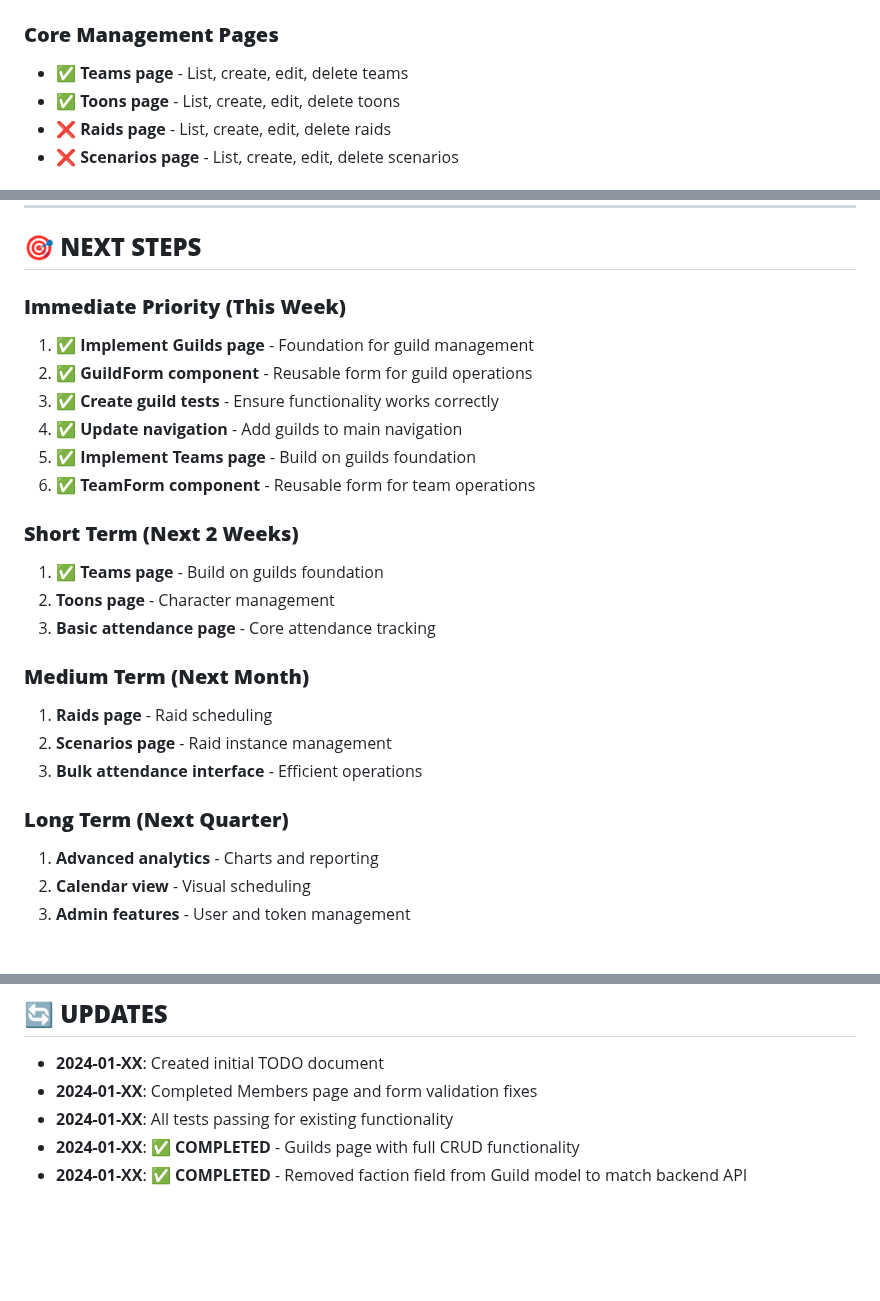
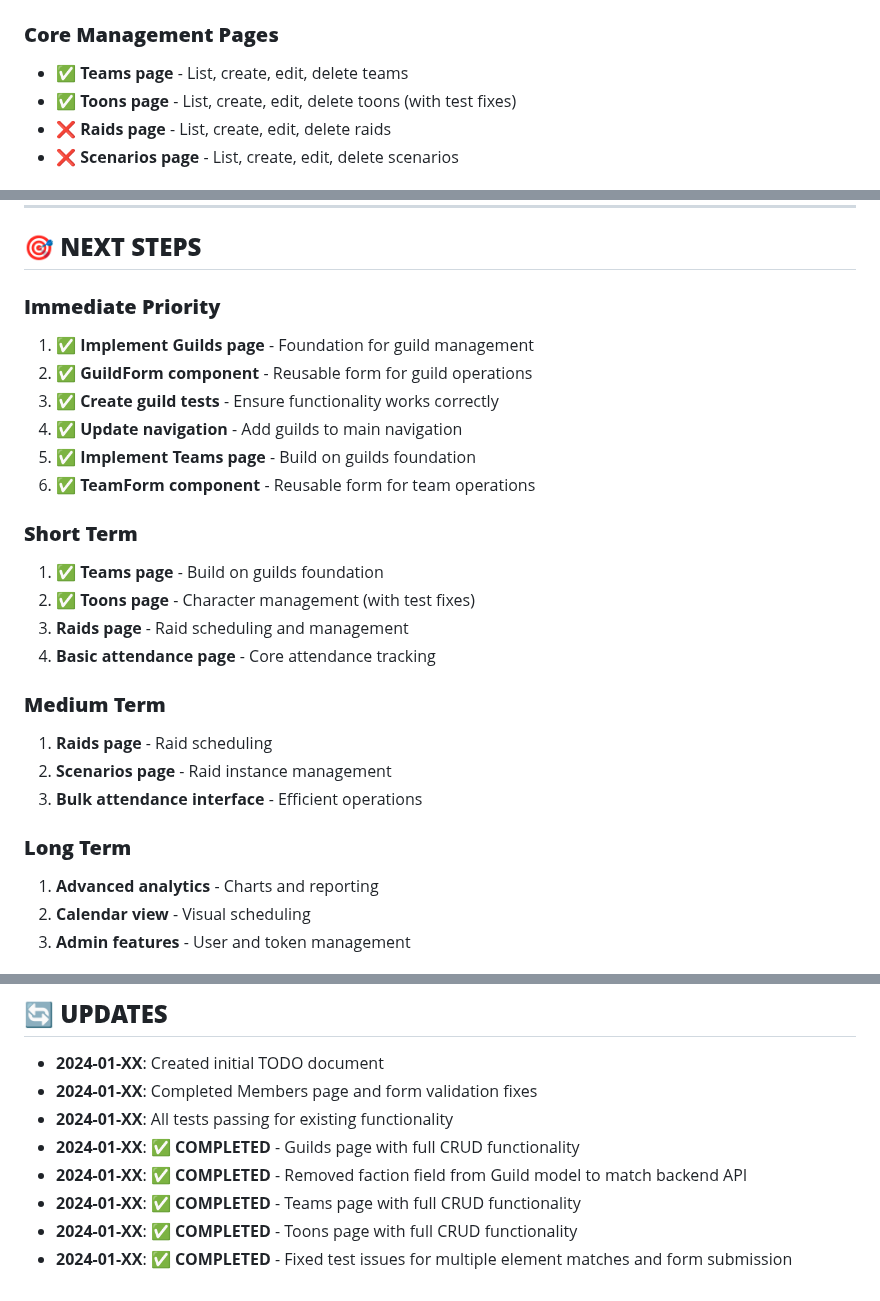
Before and after one commit to limsammy/guildroster, a Markdown page: frontend/TODO.md, 3 parts joined by grey strips. GitHub-like rendering; blank space fills up the shorter version.

Commit message:
Update TODO document (completed Toons)

```diff
--- a/frontend/TODO.md
+++ b/frontend/TODO.md
@@ -59,7 +59,7 @@ This document outlines the current state of the GuildRoster frontend implementat
 
 ### **Core Management Pages**
 - ✅ **Teams page** - List, create, edit, delete teams
-- ✅ **Toons page** - List, create, edit, delete toons
+- ✅ **Toons page** - List, create, edit, delete toons (with test fixes)
 - ❌ **Raids page** - List, create, edit, delete raids
 - ❌ **Scenarios page** - List, create, edit, delete scenarios
 
@@ -226,7 +227,7 @@ This document outlines the current state of the GuildRoster frontend implementat
 
 ## 🎯 **NEXT STEPS**
 
-### **Immediate Priority (This Week)**
+### **Immediate Priority**
 1. ✅ **Implement Guilds page** - Foundation for guild management
 2. ✅ **GuildForm component** - Reusable form for guild operations
 3. ✅ **Create guild tests** - Ensure functionality works correctly
@@ -234,17 +235,18 @@ This document outlines the current state of the GuildRoster frontend implementat
 5. ✅ **Implement Teams page** - Build on guilds foundation
 6. ✅ **TeamForm component** - Reusable form for team operations
 
-### **Short Term (Next 2 Weeks)**
+### **Short Term**
 1. ✅ **Teams page** - Build on guilds foundation
-2. **Toons page** - Character management
-3. **Basic attendance page** - Core attendance tracking
+2. ✅ **Toons page** - Character management (with test fixes)
+3. **Raids page** - Raid scheduling and management
+4. **Basic attendance page** - Core attendance tracking
 
-### **Medium Term (Next Month)**
+### **Medium Term**
 1. **Raids page** - Raid scheduling
 2. **Scenarios page** - Raid instance management
 3. **Bulk attendance interface** - Efficient operations
 
-### **Long Term (Next Quarter)**
+### **Long Term**
 1. **Advanced analytics** - Charts and reporting
 2. **Calendar view** - Visual scheduling
 3. **Admin features** - User and token management
@@ -269,3 +271,6 @@ This document outlines the current state of the GuildRoster frontend implementat
 - **2024-01-XX**: All tests passing for existing functionality
 - **2024-01-XX**: ✅ **COMPLETED** - Guilds page with full CRUD functionality
 - **2024-01-XX**: ✅ **COMPLETED** - Removed faction field from Guild model to match backend API
+- **2024-01-XX**: ✅ **COMPLETED** - Teams page with full CRUD functionality
+- **2024-01-XX**: ✅ **COMPLETED** - Toons page with full CRUD functionality
+- **2024-01-XX**: ✅ **COMPLETED** - Fixed test issues for multiple element matches and form submission
```
Also changed, not shown: other parts of frontend/TODO.md (+1 -0 lines).
